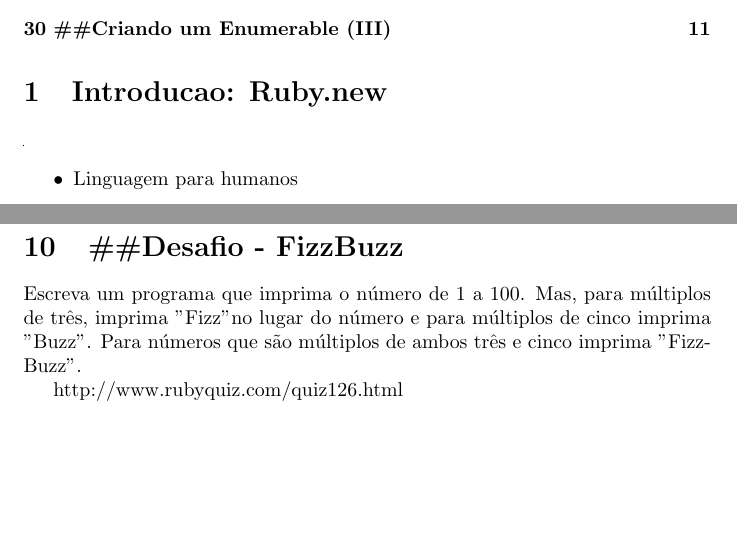
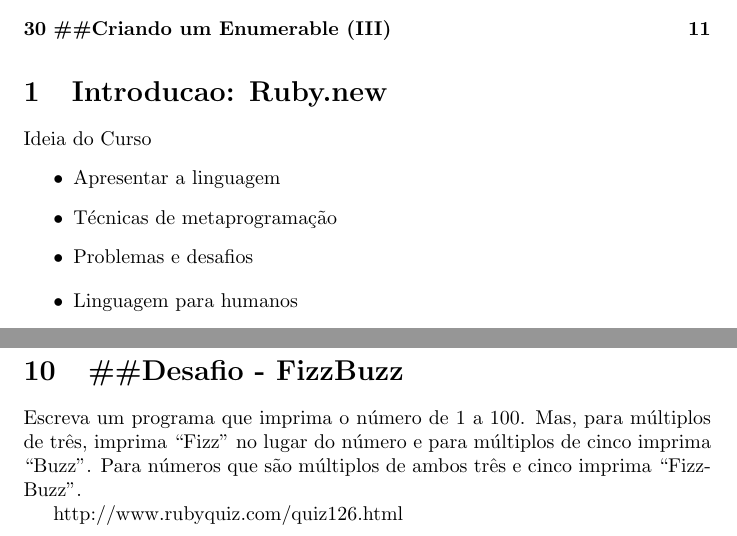
Before and after one commit to rdllopes/ruby-course, a LaTeX document (src/ruby-course.tex): two parts of pages 2 and 5 of 12, joined at a grey line, cut so that both start at the same text, the shorter picture padded with empty space. Compiled offline with pdfLaTeX.

Commit message:
ideias do cursos...

```diff
--- a/src/ruby-course.tex
+++ b/src/ruby-course.tex
@@ -34,7 +34,14 @@
 \tableofcontents
 
 \section{Introducao: Ruby.new}
-\begin{frame}
+
+Ideia do Curso
+\begin{itemize}
+  \item Apresentar a linguagem
+  \item Técnicas de metaprogramação
+  \item Problemas e desafios
+\end{itemize}
+
 
 \begin{itemize}
 \item Linguagem para humanos
@@ -194,10 +196,10 @@ square = square*square  until square >= 1000
 
 \section{\#\#Desafio - FizzBuzz}
 Escreva um programa que imprima o número de 1 a 100.
-Mas, para múltiplos de três, imprima  "Fizz" no lugar do
-número e para múltiplos de cinco imprima "Buzz". Para
+Mas, para múltiplos de três, imprima  ``Fizz'' no lugar do
+número e para múltiplos de cinco imprima ``Buzz''. Para
 números que são múltiplos de ambos três e cinco
-imprima "FizzBuzz".
+imprima ``FizzBuzz''.
 
 http://www.rubyquiz.com/quiz126.html
 
```
Also changed, not shown: src/ruby-course.tex (5 more changed lines).
